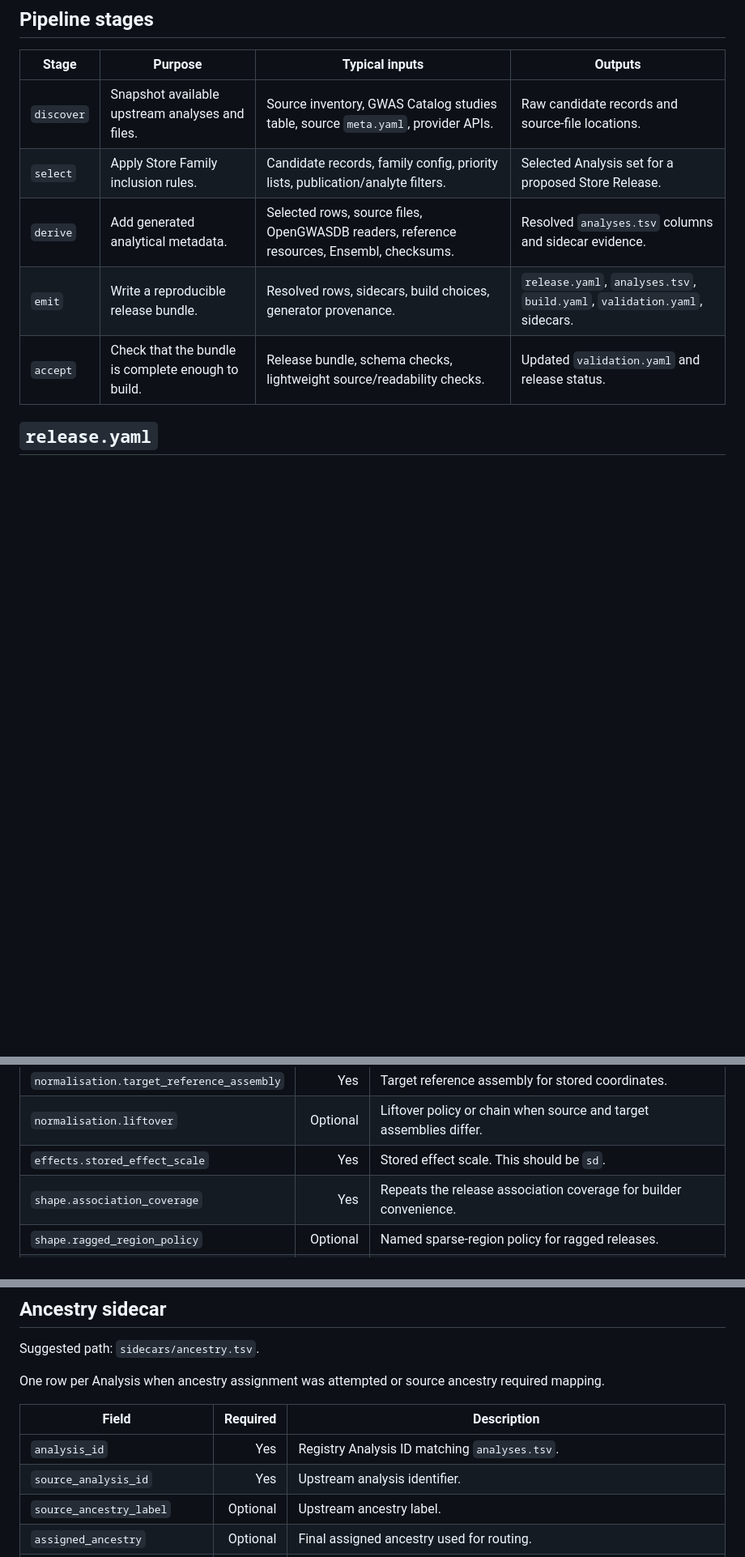
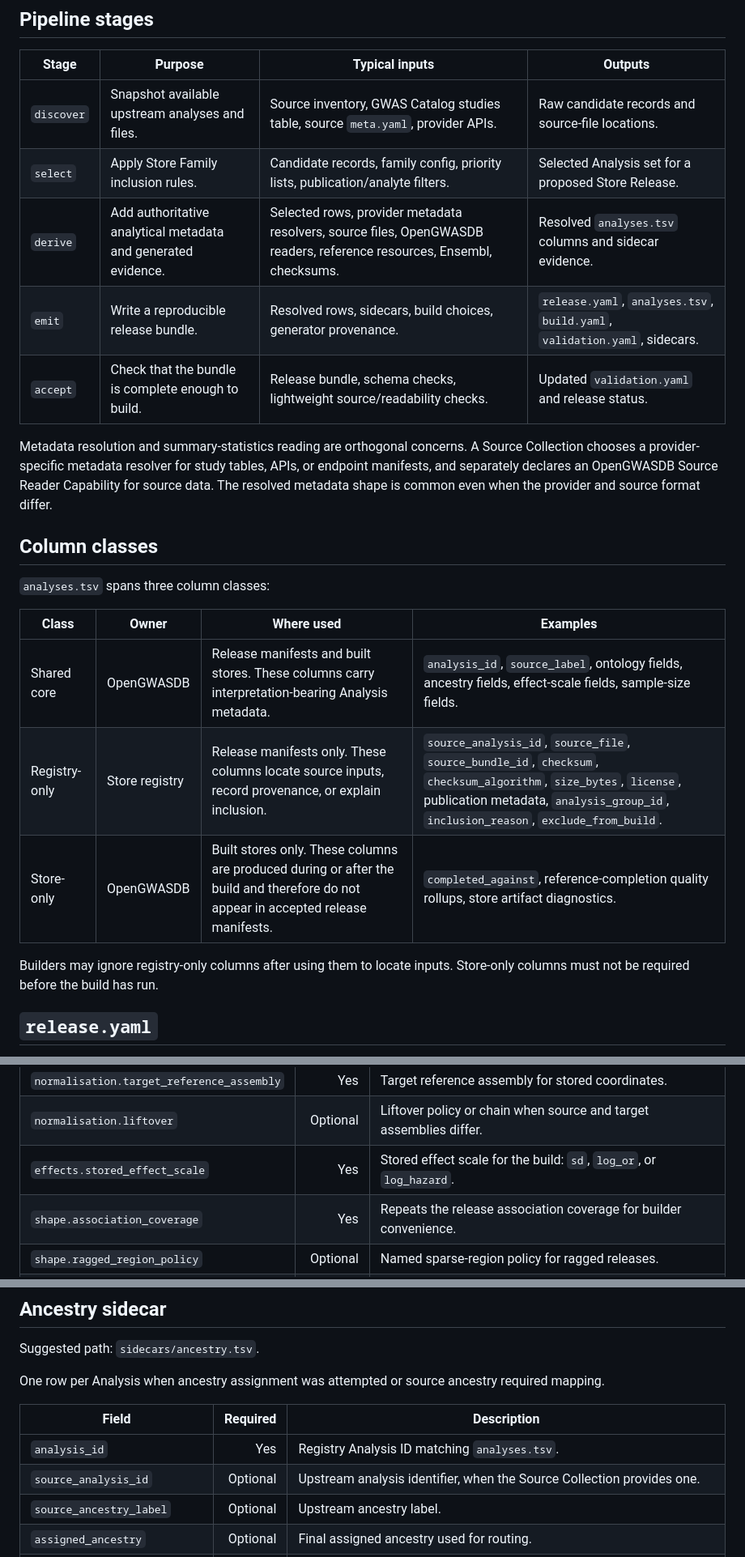
Before and after one commit to MRCIEU/opengwasdb-stores, a Markdown page: docs/release-metadata-schema.md, 3 parts joined by grey strips. Shown at 81% size. Rendered like a GitHub page; blank space fills up the shorter version.

```diff
--- a/docs/release-metadata-schema.md
+++ b/docs/release-metadata-schema.md
@@ -26,9 +31,28 @@ families/<store-family-id>/releases/<family-release-id>/
 |---|---|---|---|
 | `discover` | Snapshot available upstream analyses and files. | Source inventory, GWAS Catalog studies table, source `meta.yaml`, provider APIs. | Raw candidate records and source-file locations. |
 | `select` | Apply Store Family inclusion rules. | Candidate records, family config, priority lists, publication/analyte filters. | Selected Analysis set for a proposed Store Release. |
-| `derive` | Add generated analytical metadata. | Selected rows, source files, OpenGWASDB readers, reference resources, Ensembl, checksums. | Resolved `analyses.tsv` columns and sidecar evidence. |
+| `derive` | Add authoritative analytical metadata and generated evidence. | Selected rows, provider metadata resolvers, source files, OpenGWASDB readers, reference resources, Ensembl, checksums. | Resolved `analyses.tsv` columns and sidecar evidence. |
 | `emit` | Write a reproducible release bundle. | Resolved rows, sidecars, build choices, generator provenance. | `release.yaml`, `analyses.tsv`, `build.yaml`, `validation.yaml`, sidecars. |
 | `accept` | Check that the bundle is complete enough to build. | Release bundle, schema checks, lightweight source/readability checks. | Updated `validation.yaml` and release status. |
+
+Metadata resolution and summary-statistics reading are orthogonal concerns. A
+Source Collection chooses a provider-specific metadata resolver for study tables,
+APIs, or endpoint manifests, and separately declares an OpenGWASDB Source Reader
+Capability for source data. The resolved metadata shape is common even when the
+provider and source format differ.
+
+## Column classes
+
+`analyses.tsv` spans three column classes:
+
+| Class | Owner | Where used | Examples |
+|---|---|---|---|
+| Shared core | OpenGWASDB | Release manifests and built stores. These columns carry interpretation-bearing Analysis metadata. | `analysis_id`, `source_label`, ontology fields, ancestry fields, effect-scale fields, sample-size fields. |
+| Registry-only | Store registry | Release manifests only. These columns locate source inputs, record provenance, or explain inclusion. | `source_analysis_id`, `source_file`, `source_bundle_id`, `checksum`, `checksum_algorithm`, `size_bytes`, `license`, publication metadata, `analysis_group_id`, `inclusion_reason`, `exclude_from_build`. |
+| Store-only | OpenGWASDB | Built stores only. These columns are produced during or after the build and therefore do not appear in accepted release manifests. | `completed_against`, reference-completion quality rollups, store artifact diagnostics. |
+
+Builders may ignore registry-only columns after using them to locate inputs.
+Store-only columns must not be required before the build has run.
 
 ## `release.yaml`
 
@@ -123,7 +160,7 @@ to the release.
 | `source.source_reader_capability` | Yes | OpenGWASDB reader capability for the Source Collection. |
 | `normalisation.target_reference_assembly` | Yes | Target reference assembly for stored coordinates. |
 | `normalisation.liftover` | Optional | Liftover policy or chain when source and target assemblies differ. |
-| `effects.stored_effect_scale` | Yes | Stored effect scale. This should be `sd`. |
+| `effects.stored_effect_scale` | Yes | Stored effect scale for the build: `sd`, `log_or`, or `log_hazard`. |
 | `shape.association_coverage` | Yes | Repeats the release association coverage for builder convenience. |
 | `shape.ragged_region_policy` | Optional | Named sparse-region policy for ragged releases. |
 | `reference_resources` | Optional | List of reference resources used for completion, ancestry assignment, MAF lookup, or validation. |
@@ -161,7 +199,7 @@ required mapping.
 | Field | Required | Description |
 |---|---:|---|
 | `analysis_id` | Yes | Registry Analysis ID matching `analyses.tsv`. |
-| `source_analysis_id` | Yes | Upstream analysis identifier. |
+| `source_analysis_id` | Optional | Upstream analysis identifier, when the Source Collection provides one. |
 | `source_ancestry_label` | Optional | Upstream ancestry label. |
 | `assigned_ancestry` | Optional | Final assigned ancestry used for routing. |
 | `ancestry_assignment_method` | Yes | Same controlled value as `analyses.tsv`. |
```
Also changed, not shown: other parts of docs/release-metadata-schema.md (+53 -11 lines), CONTEXT.md (+3 -2 lines), docs/adr/0017-opengwasdb-owns-shared-analysis-schema.md (added, +18 -0 lines).
